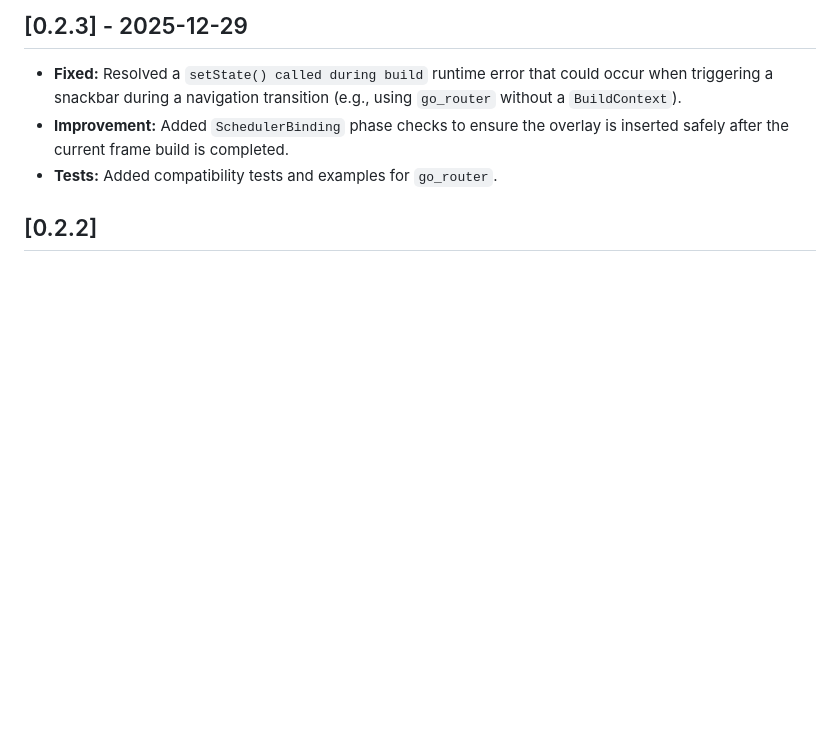
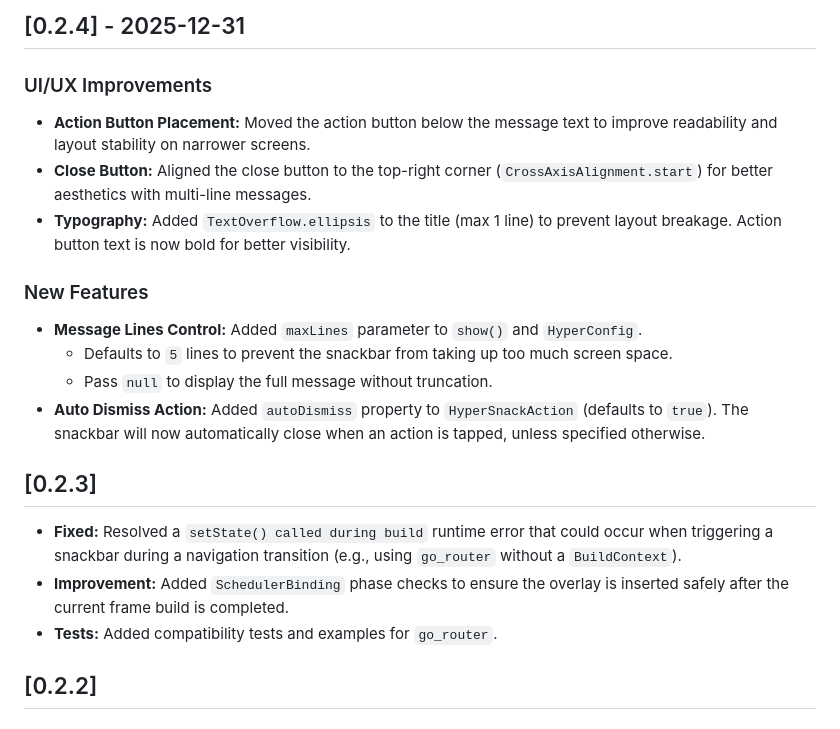
Before and after one commit to MakiAno/hyper_snackbar, a Markdown page: CHANGELOG.md, the part around the change. GitHub-like rendering; blank space fills up the shorter version.

```diff
--- a/CHANGELOG.md
+++ b/CHANGELOG.md
@@ -1,4 +1,17 @@
-## [0.2.3] - 2025-12-29
+## [0.2.4] - 2025-12-31
+
+### UI/UX Improvements
+* **Action Button Placement:** Moved the action button below the message text to improve readability and layout stability on narrower screens.
+* **Close Button:** Aligned the close button to the top-right corner (`CrossAxisAlignment.start`) for better aesthetics with multi-line messages.
+* **Typography:** Added `TextOverflow.ellipsis` to the title (max 1 line) to prevent layout breakage. Action button text is now bold for better visibility.
+
+### New Features
+* **Message Lines Control:** Added `maxLines` parameter to `show()` and `HyperConfig`.
+    * Defaults to `5` lines to prevent the snackbar from taking up too much screen space.
+    * Pass `null` to display the full message without truncation.
+* **Auto Dismiss Action:** Added `autoDismiss` property to `HyperSnackAction` (defaults to `true`). The snackbar will now automatically close when an action is tapped, unless specified otherwise.
+
+## [0.2.3]
 
 * **Fixed:** Resolved a `setState() called during build` runtime error that could occur when triggering a snackbar during a navigation transition (e.g., using `go_router` without a `BuildContext`).
 * **Improvement:** Added `SchedulerBinding` phase checks to ensure the overlay is inserted safely after the current frame build is completed.
```
Also changed, not shown: README.md (+56 -23 lines).
